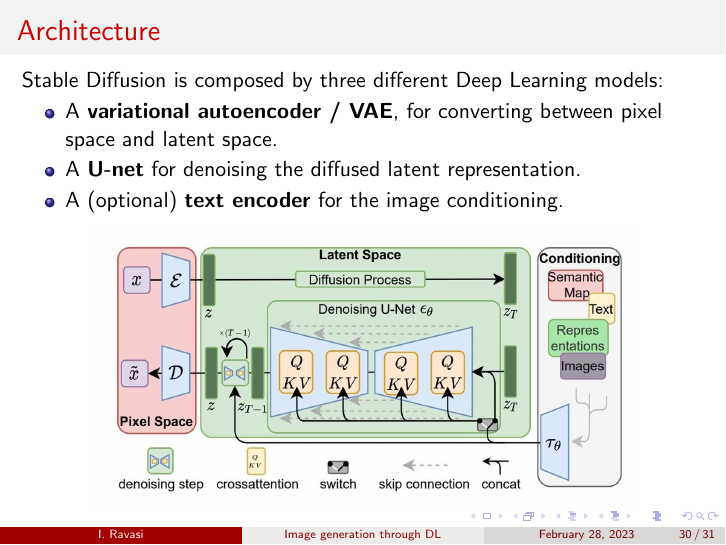
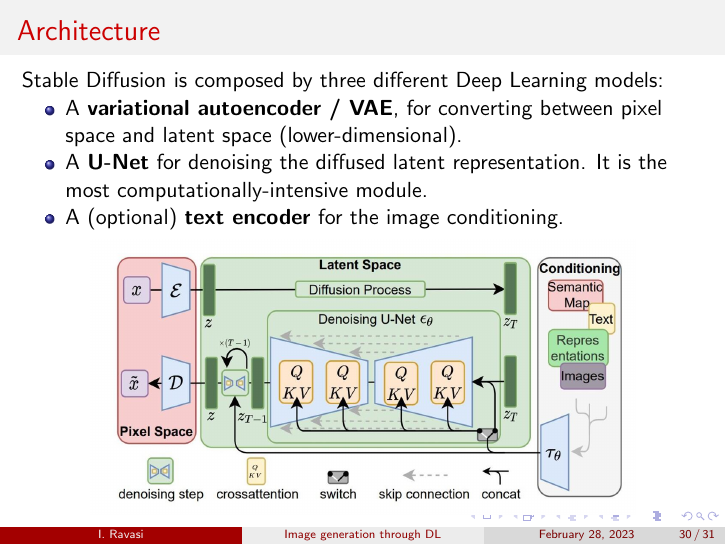
Before and after one commit to ivanrava/generative-slides, LaTeX slides (main.tex, which reads sections/sd.tex): page 31 of 32. Compiled offline with pdfLaTeX.

Commit message:
Adds some details about SD

```diff
--- a/sections/sd.tex
+++ b/sections/sd.tex
@@ -39,8 +39,8 @@
     \frametitle{Architecture}
     Stable Diffusion is composed by three different Deep Learning models:
     \begin{itemize}
-        \item A \textbf{variational autoencoder / VAE}, for converting between pixel space and latent space.
-        \item A \textbf{U-net} for denoising the diffused latent representation.
+        \item A \textbf{variational autoencoder / VAE}, for converting between pixel space and latent space (lower-dimensional).
+        \item A \textbf{U-Net} for denoising the diffused latent representation. It is the most computationally-intensive module.
         \item A (optional) \textbf{text encoder} for the image conditioning.
     \end{itemize}
     \img{stablediffusion}
```
